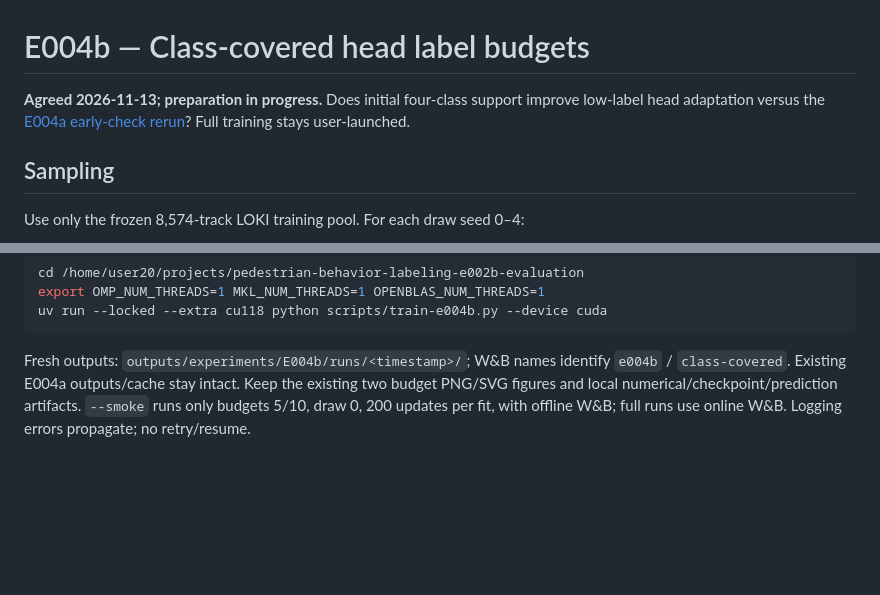
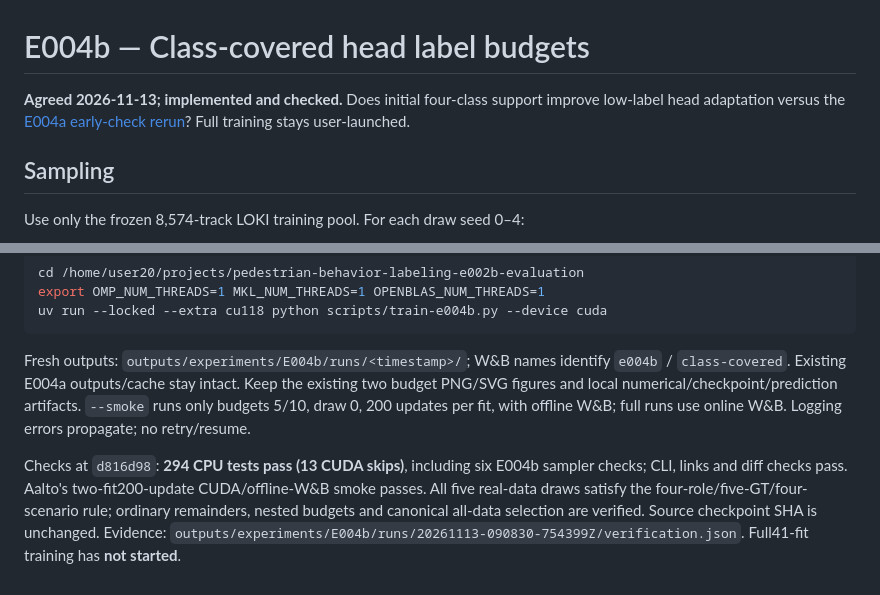
Before and after one commit to yammooo/pedestrian-behavior-labeling, a Markdown page: experiments/E004b-class-covered-head-budget/README.md, 2 parts joined by grey strips. Drawn GitHub-style; blank space fills up the shorter version.

Commit message:
Record E004b real-data sampling and CUDA checks

````diff
--- a/experiments/E004b-class-covered-head-budget/README.md
+++ b/experiments/E004b-class-covered-head-budget/README.md
@@ -1,6 +1,6 @@
 # E004b — Class-covered head label budgets
 
-**Agreed 2026-11-13; preparation in progress.** Does initial four-class support improve low-label head adaptation versus the [E004a early-check rerun](../E004a-head-label-budget/README.md#early-check-rerun-2026-11-13)? Full training stays user-launched.
+**Agreed 2026-11-13; implemented and checked.** Does initial four-class support improve low-label head adaptation versus the [E004a early-check rerun](../E004a-head-label-budget/README.md#early-check-rerun-2026-11-13)? Full training stays user-launched.
 
 ## Sampling
 
@@ -30,3 +30,6 @@ uv run --locked --extra cu118 python scripts/train-e004b.py --device cuda
 ```
 
 Fresh outputs: `outputs/experiments/E004b/runs/<timestamp>/`; W&B names identify `e004b` / `class-covered`. Existing E004a outputs/cache stay intact. Keep the existing two budget PNG/SVG figures and local numerical/checkpoint/prediction artifacts. `--smoke` runs only budgets 5/10, draw 0, 200 updates per fit, with offline W&B; full runs use online W&B. Logging errors propagate; no retry/resume.
+
+
+Checks at `d816d98`: **294 CPU tests pass (13 CUDA skips)**, including six E004b sampler checks; CLI, links and diff checks pass. Aalto's two-fit200-update CUDA/offline-W&B smoke passes. All five real-data draws satisfy the four-role/five-GT/four-scenario rule; ordinary remainders, nested budgets and canonical all-data selection are verified. Source checkpoint SHA is unchanged. Evidence: `outputs/experiments/E004b/runs/20261113-090830-754399Z/verification.json`. Full41-fit training has **not started**.
````
Also changed, not shown: docs/log/2026-11.md (+1 -1 lines), experiments/README.md (+1 -1 lines).
